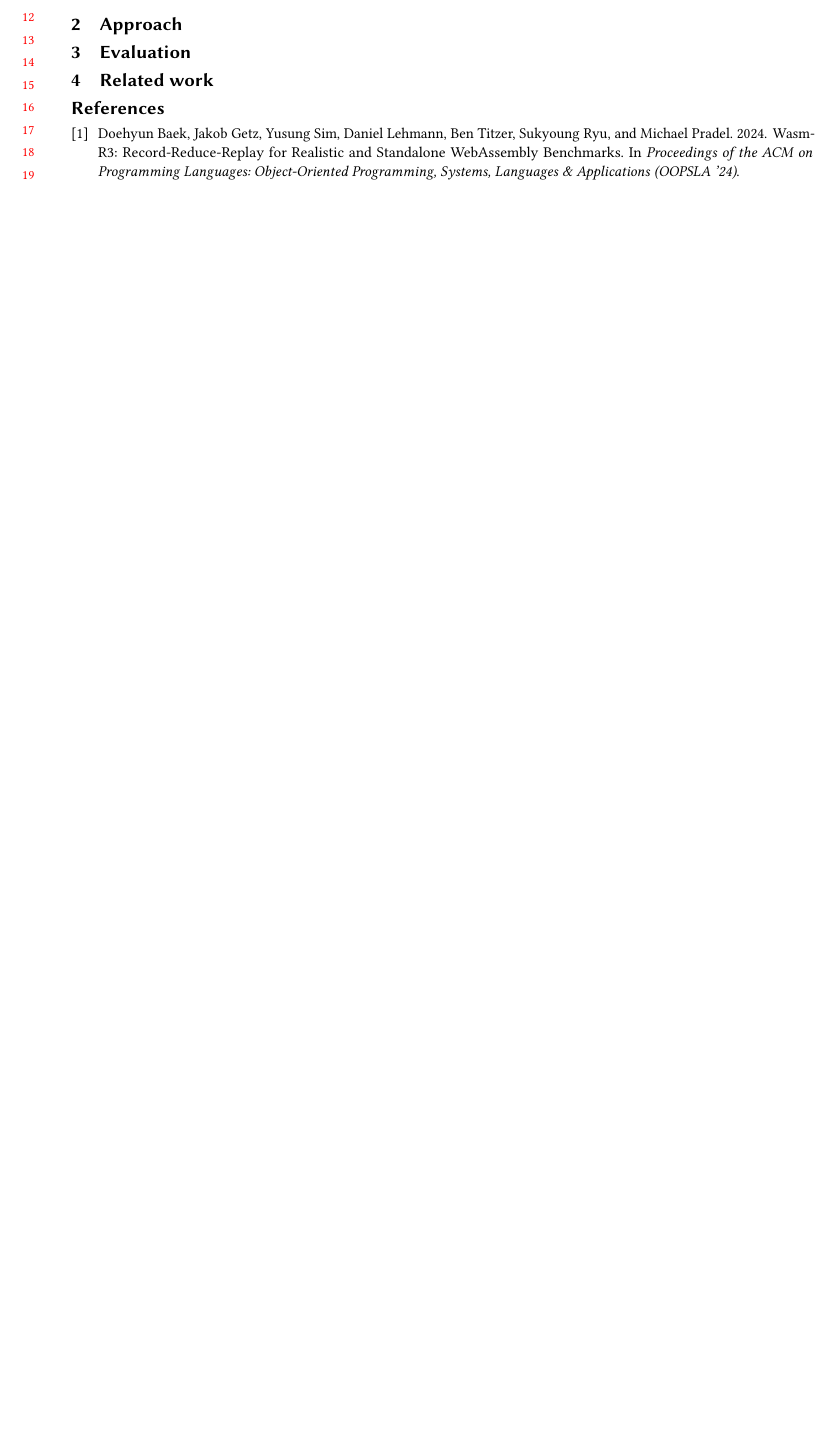
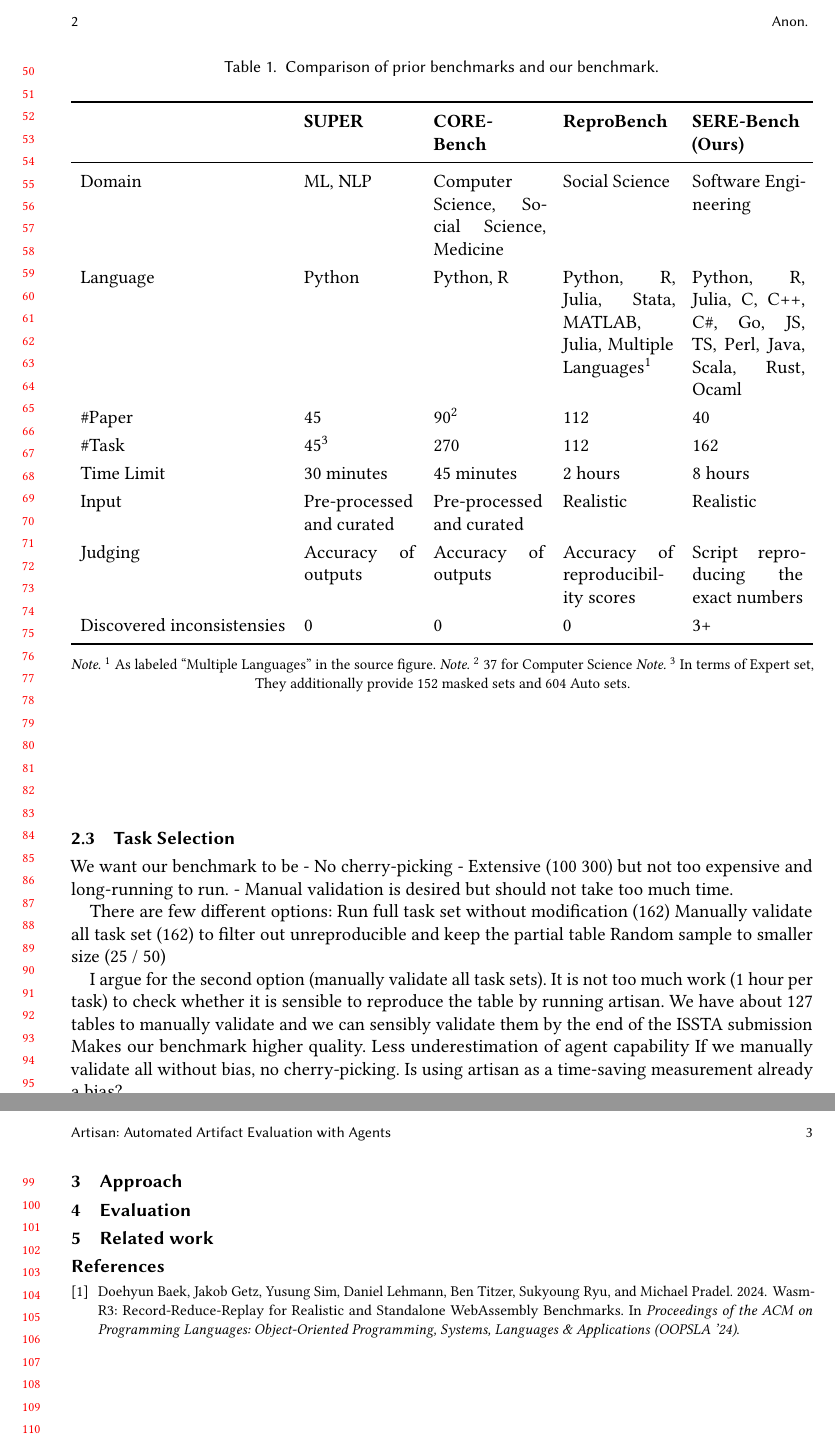
Before and after one commit to doehyunbaek/artisan-paper, a LaTeX paper (acm.tex, which reads benchmark.tex): part of the page before the commit and two parts of pages 2 and 3 of 3 after it, the two joined at a grey line, cut at the place of the change, the shorter picture padded with empty space. Compiled offline with pdfLaTeX.

Commit message:
add some stuffs

```diff
--- a/acm.tex
+++ b/acm.tex
@@ -16,2 +29,3 @@
 \begin{document}
 
+\title{Artisan: Automated Artifact Evaluation with Agents}
@@ -22,6 +35,7 @@
 \maketitle
 
 \input{intro}
+\input{benchmark}
 \input{approach}
 \input{evaluation}
 \input{outro}
--- /dev/null
+++ b/benchmark.tex
@@ -0,0 +7,34 @@
+\begin{table}[ht]
+\caption{Comparison of prior benchmarks and our benchmark.}
+\centering
+\renewcommand{\arraystretch}{1.25}
+\begin{tabularx}{\linewidth}{lXXXX}
+\toprule
+ & \textbf{SUPER} & \textbf{CORE-Bench} & \textbf{ReproBench} & \textbf{SERE-Bench (Ours)} \\
+\midrule
+Domain & ML, NLP & Computer Science, Social Science, Medicine & Social Science & Software Engineering \\
+Language & Python & Python, R & Python, R, Julia, Stata, MATLAB, Julia, Multiple Languages\textsuperscript{1} & Python, R, Julia, C, C++, C\#, Go, JS, TS, Perl, Java, Scala, Rust, Ocaml \\
+
+\#Paper
+& 45 & 90\textsuperscript{2} & 112 & 40 \\
+
+\#Task
+& 45\textsuperscript{3} & 270 & 112 & 162 \\
+
+Time Limit
+& 30 minutes & 45 minutes & 2 hours & 8 hours \\
+
+Input & Pre-processed and curated & Pre-processed and curated & Realistic & Realistic \\
+
+Judging
+& Accuracy of outputs & Accuracy of outputs & Accuracy of reproducibility scores & Script reproducing the exact numbers \\
+
+Discovered inconsistensies & 0 & 0 & 0 & 3+ \\
+\bottomrule
+\end{tabularx}
+
+\vspace{2mm}
+\footnotesize\emph{Note.} \textsuperscript{1} As labeled “Multiple Languages” in the source figure.
+\footnotesize\emph{Note.} \textsuperscript{2} 37 for Computer Science
+\footnotesize\emph{Note.} \textsuperscript{3} In terms of Expert set, They additionally provide 152 masked sets and 604 Auto sets.
+\end{table}
@@ -0,0 +64,19 @@
+\subsection{Task Selection}
+We want our benchmark to be
+- No cherry-picking
+- Extensive (100~300) but not too expensive and long-running to run.
+- Manual validation is desired but should not take too much time.
+
+There are few different options:
+Run full task set without modification (162)
+Manually validate all task set (162) to filter out unreproducible and keep the partial table
+Random sample to smaller size (25 / 50)
+
+I argue for the second option (manually validate all task sets).
+It is not too much work (1 hour per task) to check whether it is sensible to reproduce the table by running artisan.
+We have about 127 tables to manually validate and we can sensibly validate them by the end of the ISSTA submission
+Makes our benchmark higher quality. Less underestimation of agent capability
+If we manually validate all without bias, no cherry-picking.
+Is using artisan as a time-saving measurement already a bias?
+
+Randomly sample and manually validate and time budget with time budget.
```
Also changed, not shown: intro.tex (+7 -0 lines), acm.pdf, acm.tex (14 more changed lines), benchmark.tex (29 more changed lines).
